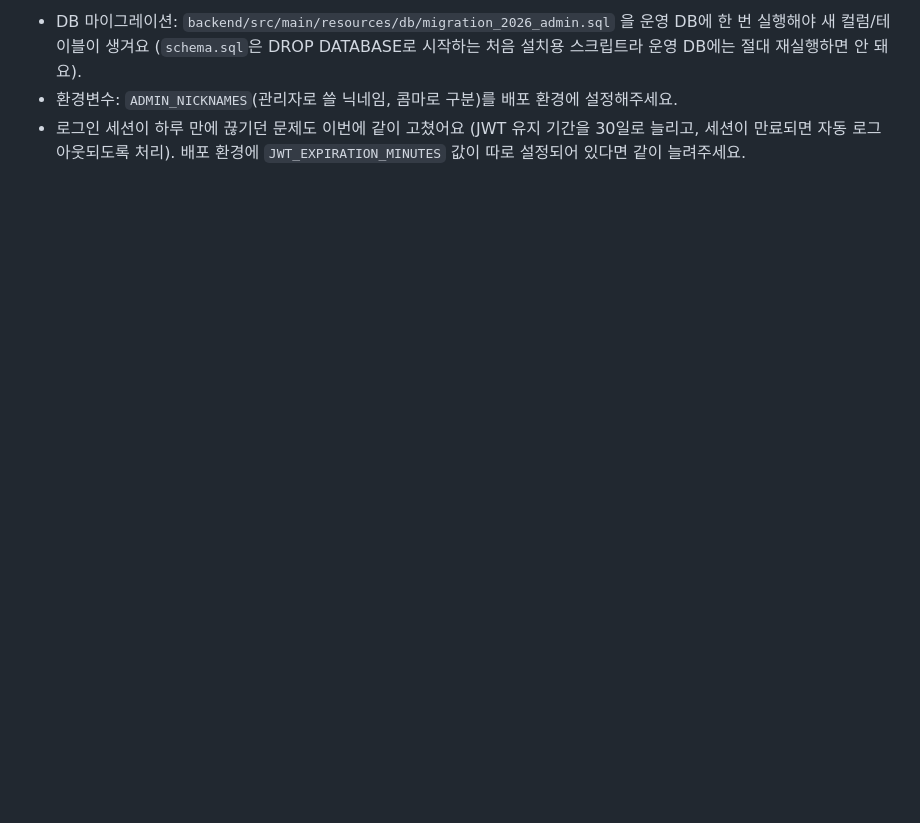
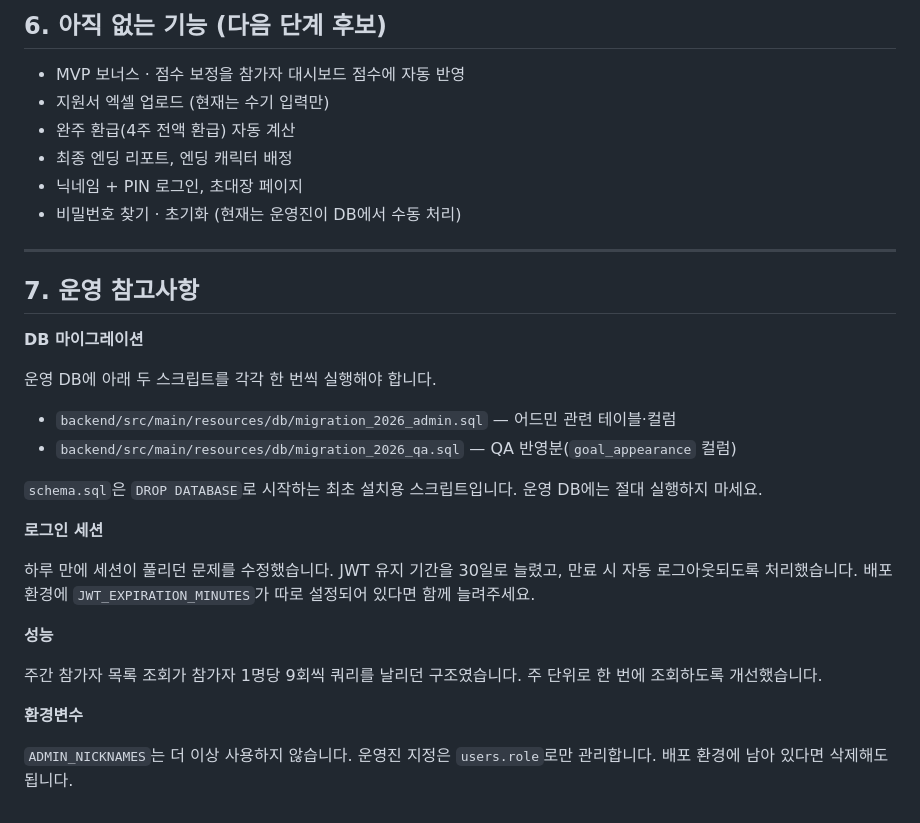
Before and after one commit to gpdbs9409/Princess_Project, a Markdown page: docs/ADMIN_SITE_SPEC.md, the part around one of its changes. Rendered like a GitHub page; blank space fills up the shorter version.

Commit message:
docs: update admin spec for role-in-DB auth, perf fix and QA migration

```diff
--- a/docs/ADMIN_SITE_SPEC.md
+++ b/docs/ADMIN_SITE_SPEC.md
@@ -67,9 +93,39 @@
 
-- DB 마이그레이션: `backend/src/main/resources/db/migration_2026_admin.sql` 을 운영
-  DB에 한 번 실행해야 새 컬럼/테이블이 생겨요 (`schema.sql`은 DROP DATABASE로
-  시작하는 처음 설치용 스크립트라 운영 DB에는 절대 재실행하면 안 돼요).
-- 환경변수: `ADMIN_NICKNAMES`(관리자로 쓸 닉네임, 콤마로 구분)를 배포 환경에
-  설정해주세요.
-- 로그인 세션이 하루 만에 끊기던 문제도 이번에 같이 고쳤어요 (JWT 유지 기간을 30일로
-  늘리고, 세션이 만료되면 자동 로그아웃되도록 처리). 배포 환경에 `JWT_EXPIRATION_MINUTES`
-  값이 따로 설정되어 있다면 같이 늘려주세요.
+## 6. 아직 없는 기능 (다음 단계 후보)
+
+- MVP 보너스 · 점수 보정을 참가자 대시보드 점수에 자동 반영
+- 지원서 엑셀 업로드 (현재는 수기 입력만)
+- 완주 환급(4주 전액 환급) 자동 계산
+- 최종 엔딩 리포트, 엔딩 캐릭터 배정
+- 닉네임 + PIN 로그인, 초대장 페이지
+- 비밀번호 찾기 · 초기화 (현재는 운영진이 DB에서 수동 처리)
+
+---
+
+## 7. 운영 참고사항
+
+**DB 마이그레이션**
+
+운영 DB에 아래 두 스크립트를 각각 한 번씩 실행해야 합니다.
+
+- `backend/src/main/resources/db/migration_2026_admin.sql` — 어드민 관련 테이블·컬럼
+- `backend/src/main/resources/db/migration_2026_qa.sql` — QA 반영분(`goal_appearance` 컬럼)
+
+`schema.sql`은 `DROP DATABASE`로 시작하는 최초 설치용 스크립트입니다. 운영 DB에는
+절대 실행하지 마세요.
+
+**로그인 세션**
+
+하루 만에 세션이 풀리던 문제를 수정했습니다. JWT 유지 기간을 30일로 늘렸고, 만료 시
+자동 로그아웃되도록 처리했습니다. 배포 환경에 `JWT_EXPIRATION_MINUTES`가 따로 설정되어
+있다면 함께 늘려주세요.
+
+**성능**
+
+주간 참가자 목록 조회가 참가자 1명당 9회씩 쿼리를 날리던 구조였습니다. 주 단위로 한 번에
+조회하도록 개선했습니다.
+
+**환경변수**
+
+`ADMIN_NICKNAMES`는 더 이상 사용하지 않습니다. 운영진 지정은 `users.role`로만 관리합니다.
+배포 환경에 남아 있다면 삭제해도 됩니다.
```
Also changed, not shown: other parts of docs/ADMIN_SITE_SPEC.md (+74 -48 lines).
